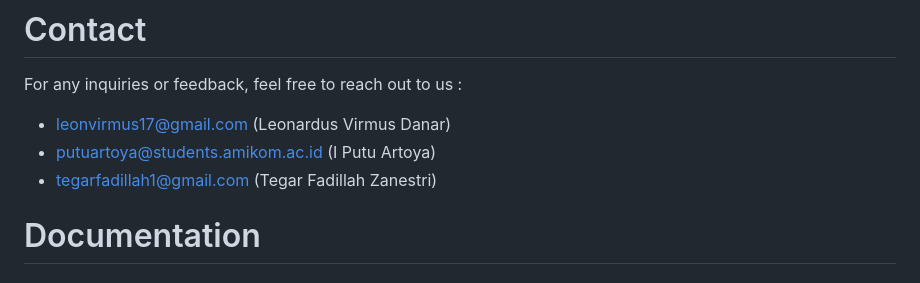
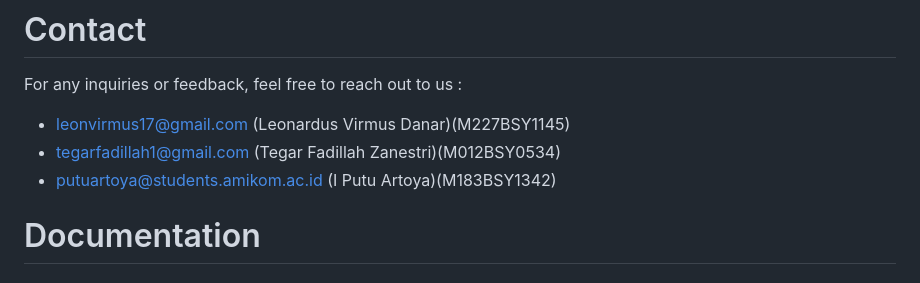
Before and after one commit to TTNVXX/BOGAREKSA, a Markdown page: README.md, the part around the change. Rendered like a GitHub page.

```diff
--- a/README.md
+++ b/README.md
@@ -27,9 +27,9 @@ After obtaining the bounding boxes from the VGG16 model, we use the Cloud Vision
 
 # Contact
 For any inquiries or feedback, feel free to reach out to us :
-- leonvirmus17@gmail.com (Leonardus Virmus Danar)
-- putuartoya@students.amikom.ac.id (I Putu Artoya)
-- tegarfadillah1@gmail.com (Tegar Fadillah Zanestri)
+- leonvirmus17@gmail.com (Leonardus Virmus Danar)(M227BSY1145)
+- tegarfadillah1@gmail.com (Tegar Fadillah Zanestri)(M012BSY0534)
+- putuartoya@students.amikom.ac.id (I Putu Artoya)(M183BSY1342)
 
 # Documentation
 
```
